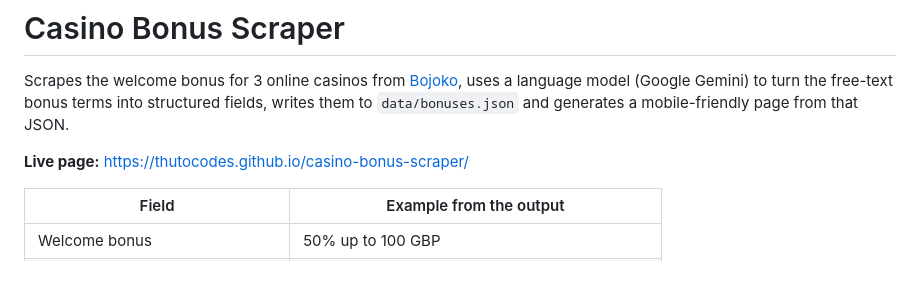
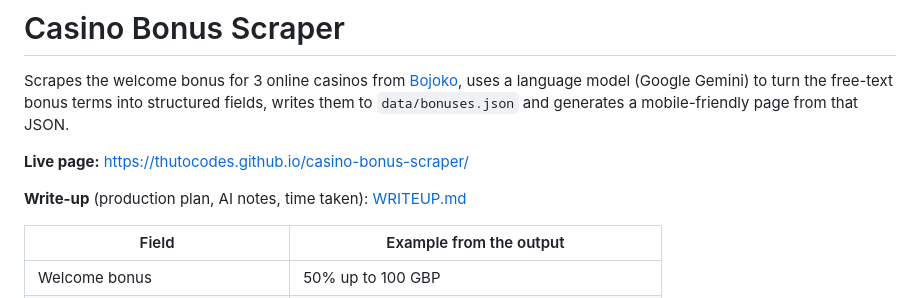
Before and after one commit to ThutoCodes/casino-bonus-scraper, a Markdown page: README.md, the part around the change. GitHub-like rendering; blank space fills up the shorter version.

Commit message:
Add write-up: production plan, AI notes and time taken

```diff
--- a/README.md
+++ b/README.md
@@ -3,6 +3,8 @@
 Scrapes the welcome bonus for 3 online casinos from [Bojoko](https://www.bojoko.com), uses a language model (Google Gemini) to turn the free-text bonus terms into structured fields, writes them to `data/bonuses.json` and generates a mobile-friendly page from that JSON.
 
 **Live page:** https://thutocodes.github.io/casino-bonus-scraper/
+
+**Write-up** (production plan, AI notes, time taken): [WRITEUP.md](WRITEUP.md)
 
 | Field | Example from the output |
 |---|---|
```
Also changed, not shown: WRITEUP.md (added, +31 -0 lines).
